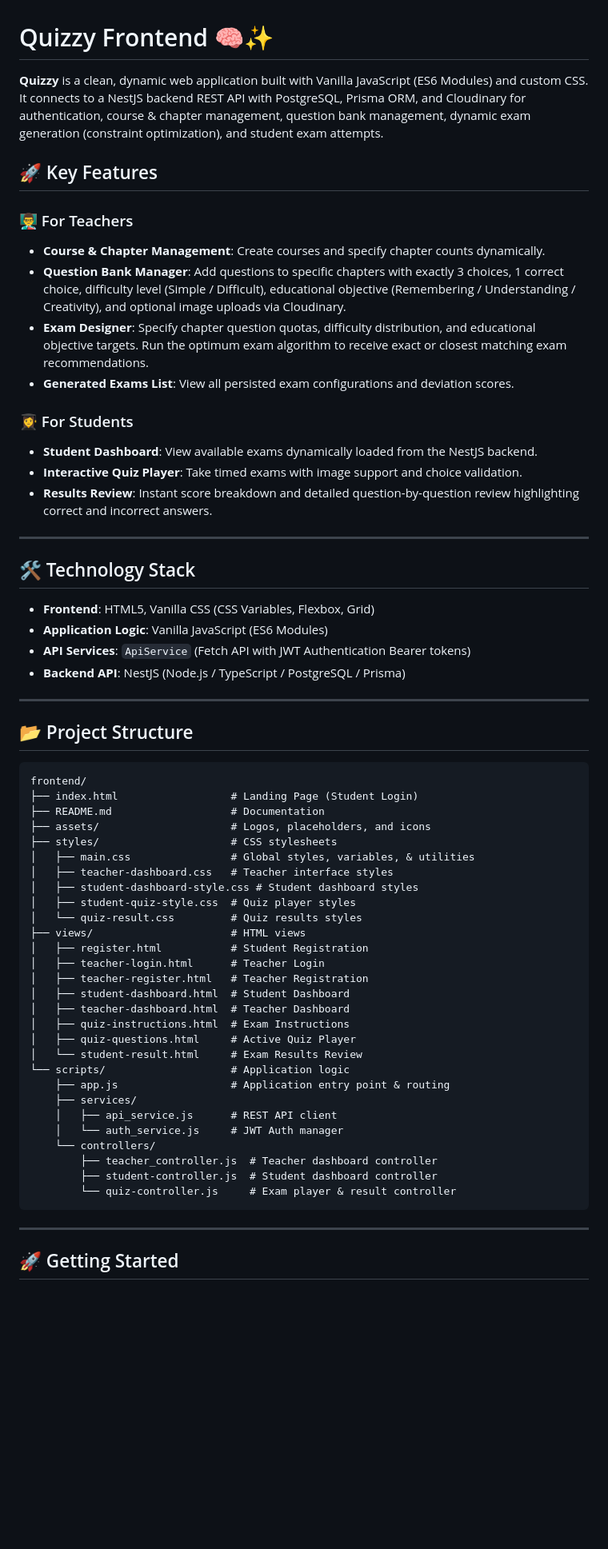
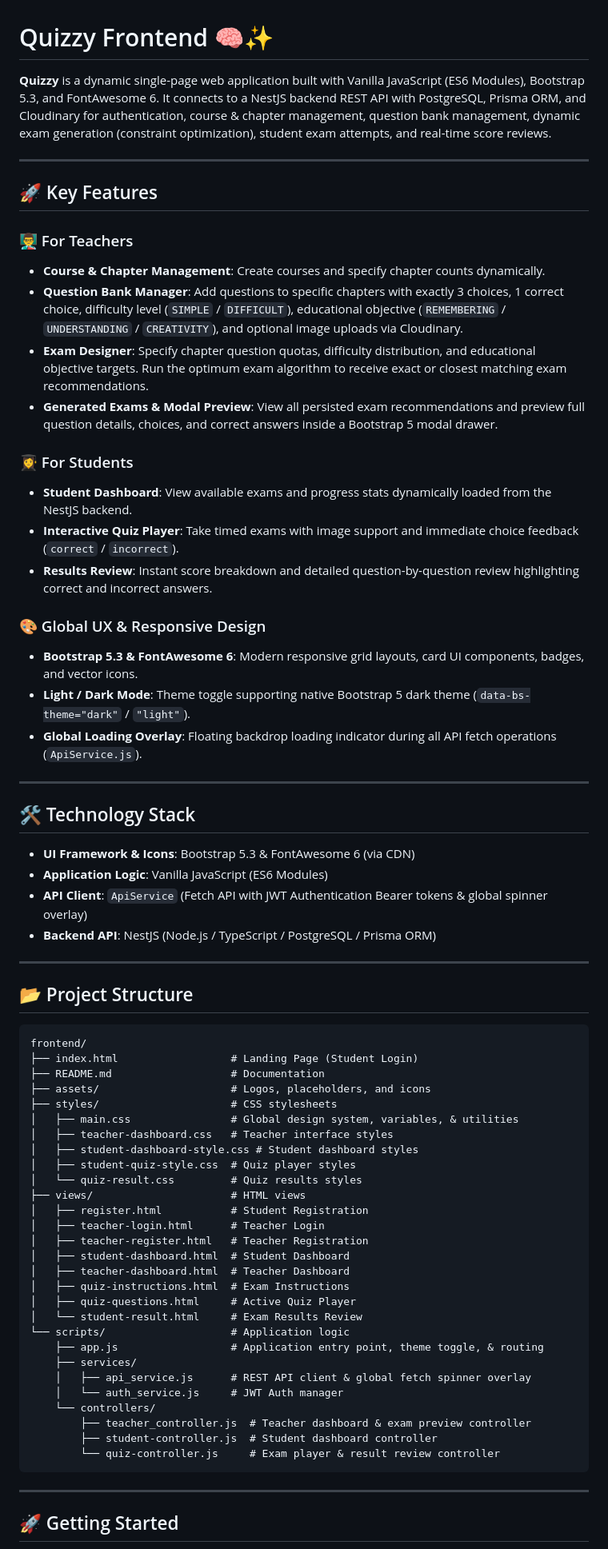
Before and after one commit to mw205/quizzy, a Markdown page: README.md, the part around the change. Shown at 80% size. Rendered like a GitHub page; blank space fills up the shorter version.

Commit message:
docs: update README with Bootstrap 5.3 integration, theme support, and updated architectural documentation

````diff
--- a/README.md
+++ b/README.md
@@ -1,28 +1,35 @@
 # Quizzy Frontend 🧠✨
 
-**Quizzy** is a clean, dynamic web application built with Vanilla JavaScript (ES6 Modules) and custom CSS. It connects to a NestJS backend REST API with PostgreSQL, Prisma ORM, and Cloudinary for authentication, course & chapter management, question bank management, dynamic exam generation (constraint optimization), and student exam attempts.
+**Quizzy** is a dynamic single-page web application built with Vanilla JavaScript (ES6 Modules), Bootstrap 5.3, and FontAwesome 6. It connects to a NestJS backend REST API with PostgreSQL, Prisma ORM, and Cloudinary for authentication, course & chapter management, question bank management, dynamic exam generation (constraint optimization), student exam attempts, and real-time score reviews.
+
+---
 
 ## 🚀 Key Features
 
 ### 👨‍🏫 For Teachers
 - **Course & Chapter Management**: Create courses and specify chapter counts dynamically.
-- **Question Bank Manager**: Add questions to specific chapters with exactly 3 choices, 1 correct choice, difficulty level (Simple / Difficult), educational objective (Remembering / Understanding / Creativity), and optional image uploads via Cloudinary.
+- **Question Bank Manager**: Add questions to specific chapters with exactly 3 choices, 1 correct choice, difficulty level (`SIMPLE` / `DIFFICULT`), educational objective (`REMEMBERING` / `UNDERSTANDING` / `CREATIVITY`), and optional image uploads via Cloudinary.
 - **Exam Designer**: Specify chapter question quotas, difficulty distribution, and educational objective targets. Run the optimum exam algorithm to receive exact or closest matching exam recommendations.
-- **Generated Exams List**: View all persisted exam configurations and deviation scores.
+- **Generated Exams & Modal Preview**: View all persisted exam recommendations and preview full question details, choices, and correct answers inside a Bootstrap 5 modal drawer.
 
 ### 👩‍🎓 For Students
-- **Student Dashboard**: View available exams dynamically loaded from the NestJS backend.
-- **Interactive Quiz Player**: Take timed exams with image support and choice validation.
+- **Student Dashboard**: View available exams and progress stats dynamically loaded from the NestJS backend.
+- **Interactive Quiz Player**: Take timed exams with image support and immediate choice feedback (`correct` / `incorrect`).
 - **Results Review**: Instant score breakdown and detailed question-by-question review highlighting correct and incorrect answers.
+
+### 🎨 Global UX & Responsive Design
+- **Bootstrap 5.3 & FontAwesome 6**: Modern responsive grid layouts, card UI components, badges, and vector icons.
+- **Light / Dark Mode**: Theme toggle supporting native Bootstrap 5 dark theme (`data-bs-theme="dark"` / `"light"`).
+- **Global Loading Overlay**: Floating backdrop loading indicator during all API fetch operations (`ApiService.js`).
 
 ---
 
 ## 🛠️ Technology Stack
 
-- **Frontend**: HTML5, Vanilla CSS (CSS Variables, Flexbox, Grid)
+- **UI Framework & Icons**: Bootstrap 5.3 & FontAwesome 6 (via CDN)
 - **Application Logic**: Vanilla JavaScript (ES6 Modules)
-- **API Services**: `ApiService` (Fetch API with JWT Authentication Bearer tokens)
-- **Backend API**: NestJS (Node.js / TypeScript / PostgreSQL / Prisma)
+- **API Client**: `ApiService` (Fetch API with JWT Authentication Bearer tokens & global spinner overlay)
+- **Backend API**: NestJS (Node.js / TypeScript / PostgreSQL / Prisma ORM)
 
 ---
 
@@ -34,7 +41,7 @@ frontend/
 ├── README.md                   # Documentation
 ├── assets/                     # Logos, placeholders, and icons
 ├── styles/                     # CSS stylesheets
-│   ├── main.css                # Global styles, variables, & utilities
+│   ├── main.css                # Global design system, variables, & utilities
 │   ├── teacher-dashboard.css   # Teacher interface styles
 │   ├── student-dashboard-style.css # Student dashboard styles
 │   ├── student-quiz-style.css  # Quiz player styles
@@ -49,14 +56,14 @@ frontend/
 │   ├── quiz-questions.html     # Active Quiz Player
 │   └── student-result.html     # Exam Results Review
 └── scripts/                    # Application logic
-    ├── app.js                  # Application entry point & routing
+    ├── app.js                  # Application entry point, theme toggle, & routing
     ├── services/
-    │   ├── api_service.js      # REST API client
+    │   ├── api_service.js      # REST API client & global fetch spinner overlay
     │   └── auth_service.js     # JWT Auth manager
     └── controllers/
-        ├── teacher_controller.js  # Teacher dashboard controller
+        ├── teacher_controller.js  # Teacher dashboard & exam preview controller
         ├── student-controller.js  # Student dashboard controller
-        └── quiz-controller.js     # Exam player & result controller
+        └── quiz-controller.js     # Exam player & result review controller
 ```
 
 ---
````
